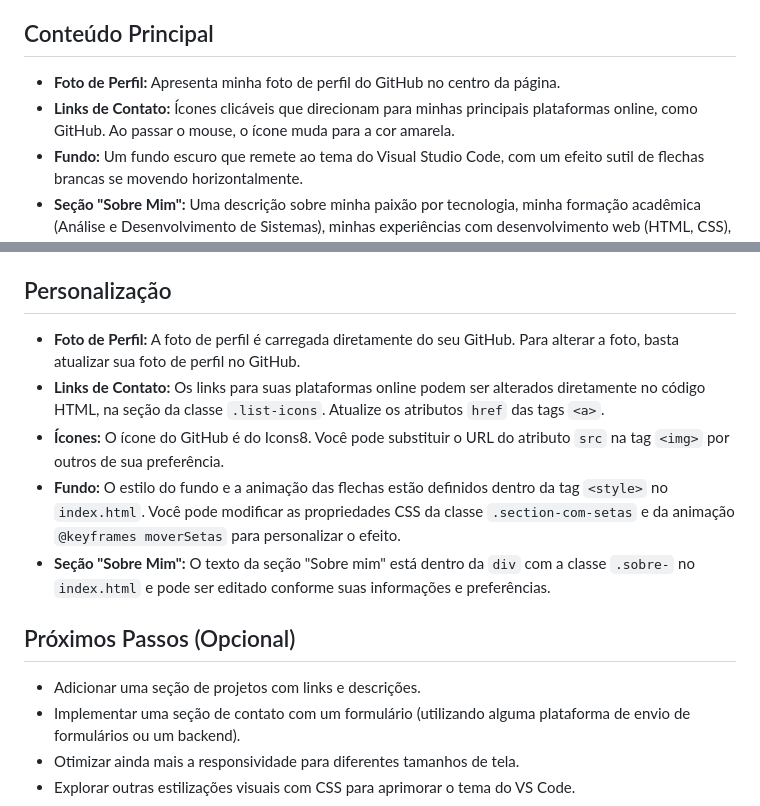
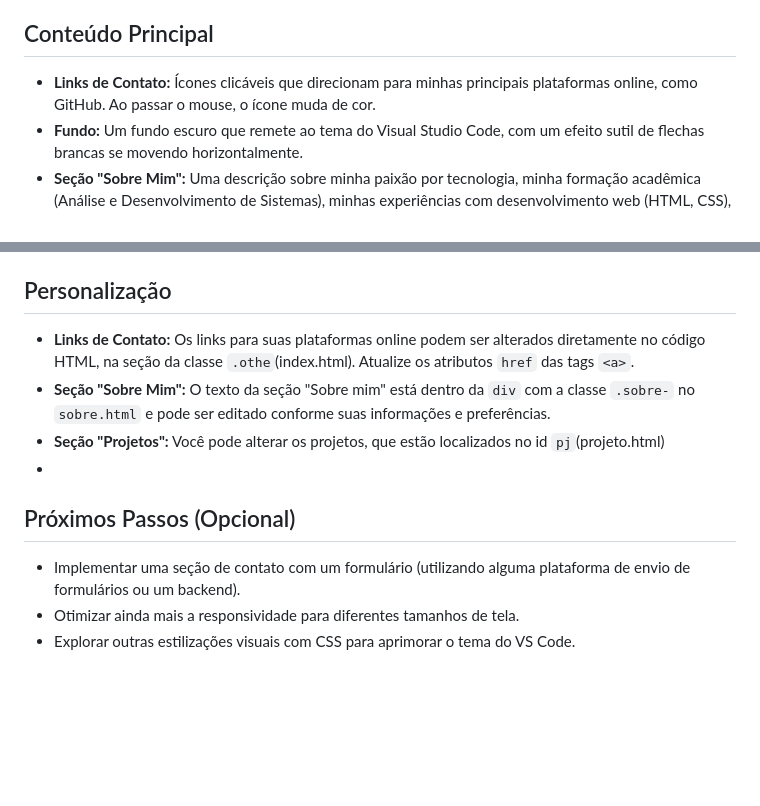
Before and after one commit to uguisousa/VsCode-Portfolio, a Markdown page: README.md, 2 parts joined by grey strips. GitHub-like rendering; blank space fills up the shorter version.

```diff
--- a/README.md
+++ b/README.md
@@ -12,8 +13,7 @@ O site é construído utilizando HTML para a estrutura e CSS para o estilo, busc
 
 ## Conteúdo Principal
 
-* **Foto de Perfil:** Apresenta minha foto de perfil do GitHub no centro da página.
-* **Links de Contato:** Ícones clicáveis que direcionam para minhas principais plataformas online, como GitHub. Ao passar o mouse, o ícone muda para a cor amarela.
+* **Links de Contato:** Ícones clicáveis que direcionam para minhas principais plataformas online, como GitHub. Ao passar o mouse, o ícone muda de cor.
 * **Fundo:** Um fundo escuro que remete ao tema do Visual Studio Code, com um efeito sutil de flechas brancas se movendo horizontalmente.
 * **Seção "Sobre Mim":** Uma descrição sobre minha paixão por tecnologia, minha formação acadêmica (Análise e Desenvolvimento de Sistemas), minhas experiências com desenvolvimento web (HTML, CSS), desenvolvimento Android (Kotlin), interesse em UX/UI e meus hobbies.
 
@@ -41,15 +41,12 @@ Para visualizar localmente:
 
 ## Personalização
 
-* **Foto de Perfil:** A foto de perfil é carregada diretamente do seu GitHub. Para alterar a foto, basta atualizar sua foto de perfil no GitHub.
-* **Links de Contato:** Os links para suas plataformas online podem ser alterados diretamente no código HTML, na seção da classe `.list-icons`. Atualize os atributos `href` das tags `<a>`.
-* **Ícones:** O ícone do GitHub é do Icons8. Você pode substituir o URL do atributo `src` na tag `<img>` por outros de sua preferência.
-* **Fundo:** O estilo do fundo e a animação das flechas estão definidos dentro da tag `<style>` no `index.html`. Você pode modificar as propriedades CSS da classe `.section-com-setas` e da animação `@keyframes moverSetas` para personalizar o efeito.
-* **Seção "Sobre Mim":** O texto da seção "Sobre mim" está dentro da `div` com a classe `.sobre-` no `index.html` e pode ser editado conforme suas informações e preferências.
-
+* **Links de Contato:** Os links para suas plataformas online podem ser alterados diretamente no código HTML, na seção da classe `.othe`(index.html). Atualize os atributos `href` das tags `<a>`.
+* **Seção "Sobre Mim":** O texto da seção "Sobre mim" está dentro da `div` com a classe `.sobre-` no `sobre.html` e pode ser editado conforme suas informações e preferências.
+* **Seção "Projetos":** Você pode alterar os projetos, que estão localizados no id `pj`(projeto.html)
+*
 ## Próximos Passos (Opcional)
 
-* Adicionar uma seção de projetos com links e descrições.
 * Implementar uma seção de contato com um formulário (utilizando alguma plataforma de envio de formulários ou um backend).
 * Otimizar ainda mais a responsividade para diferentes tamanhos de tela.
 * Explorar outras estilizações visuais com CSS para aprimorar o tema do VS Code.
```
Also changed, not shown: other parts of README.md (+2 -1 lines).
